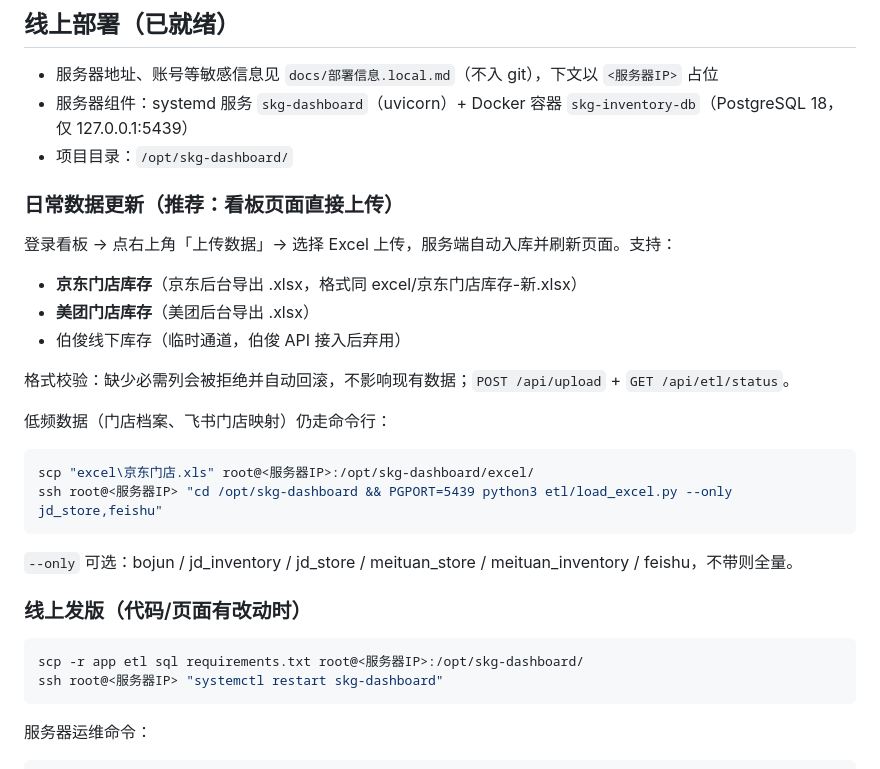
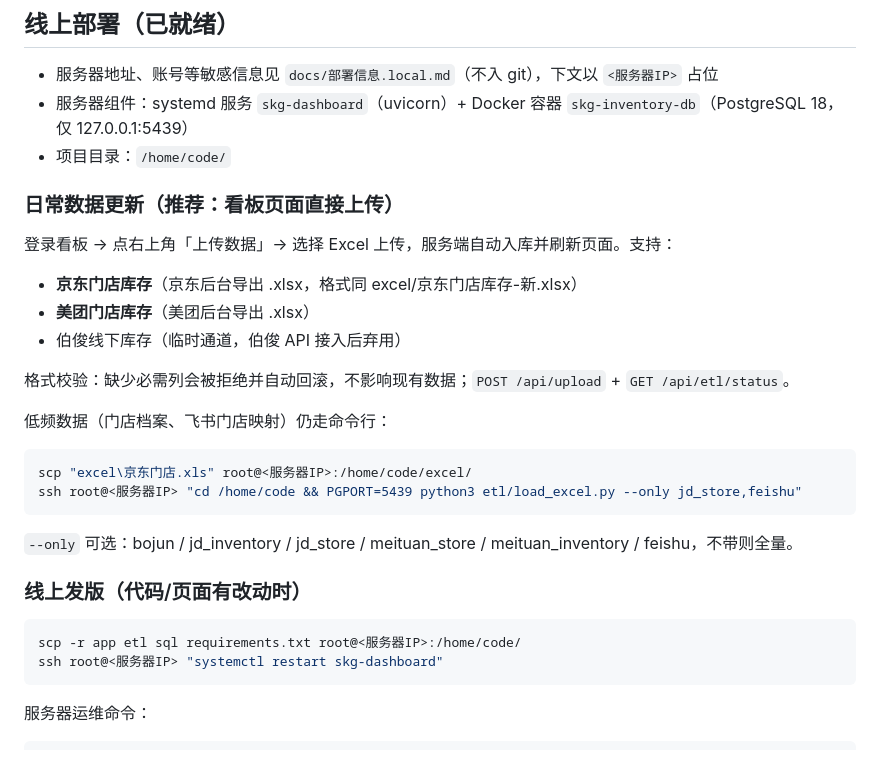
Before and after one commit to sky-carry/china-marketing-retail, a Markdown page: README.md, the part around the change. Drawn GitHub-style.

Commit message:
docs: 默认部署目标切换到 newserver（/home/code）
Co-Authored-By: Claude Fable 5 <noreply@anthropic.com>

````diff
--- a/README.md
+++ b/README.md
@@ -47,7 +47,7 @@ uvicorn app.main:app --host 0.0.0.0 --port 8061          # 启动服务
 
 - 服务器地址、账号等敏感信息见 `docs/部署信息.local.md`（不入 git），下文以 `<服务器IP>` 占位
 - 服务器组件：systemd 服务 `skg-dashboard`（uvicorn）+ Docker 容器 `skg-inventory-db`（PostgreSQL 18，仅 127.0.0.1:5439）
-- 项目目录：`/opt/skg-dashboard/`
+- 项目目录：`/home/code/`
 
 ### 日常数据更新（推荐：看板页面直接上传）
 
@@ -62,8 +62,8 @@ uvicorn app.main:app --host 0.0.0.0 --port 8061          # 启动服务
 低频数据（门店档案、飞书门店映射）仍走命令行：
 
 ```powershell
-scp "excel\京东门店.xls" root@<服务器IP>:/opt/skg-dashboard/excel/
-ssh root@<服务器IP> "cd /opt/skg-dashboard && PGPORT=5439 python3 etl/load_excel.py --only jd_store,feishu"
+scp "excel\京东门店.xls" root@<服务器IP>:/home/code/excel/
+ssh root@<服务器IP> "cd /home/code && PGPORT=5439 python3 etl/load_excel.py --only jd_store,feishu"
 ```
 
 `--only` 可选：bojun / jd_inventory / jd_store / meituan_store / meituan_inventory / feishu，不带则全量。
@@ -71,7 +71,7 @@ ssh root@<服务器IP> "cd /opt/skg-dashboard && PGPORT=5439 python3 etl/load_ex
 ### 线上发版（代码/页面有改动时）
 
 ```powershell
-scp -r app etl sql requirements.txt root@<服务器IP>:/opt/skg-dashboard/
+scp -r app etl sql requirements.txt root@<服务器IP>:/home/code/
 ssh root@<服务器IP> "systemctl restart skg-dashboard"
 ```
 
````
